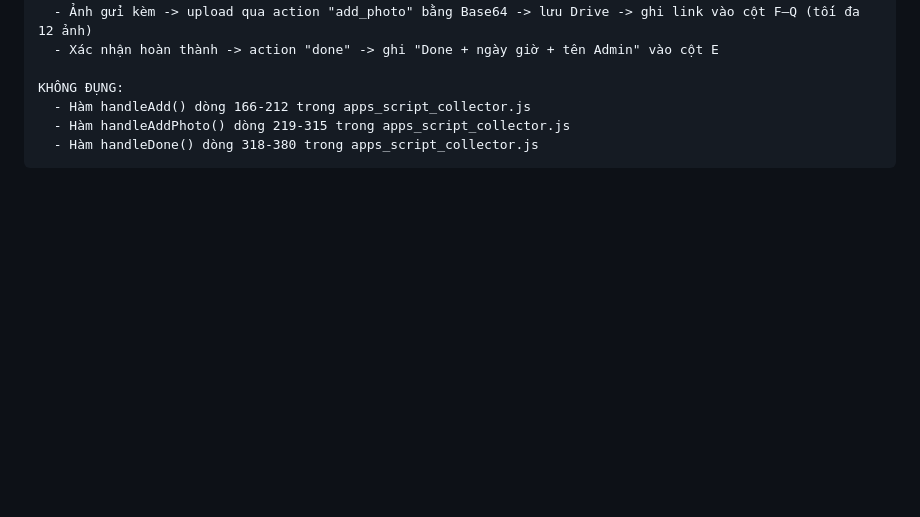
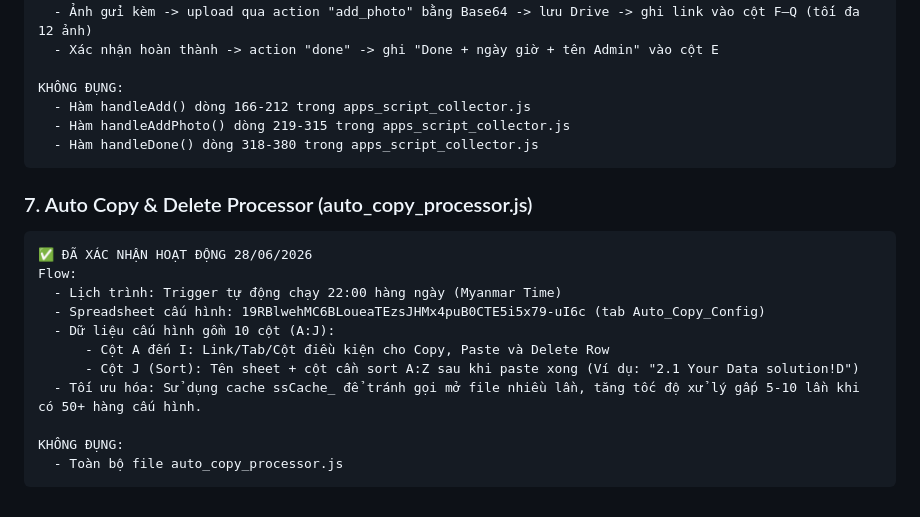
Before and after one commit to MON6879/tni-sitedown-relay, a Markdown page: system_map.md, the part around the change. GitHub-like rendering; blank space fills up the shorter version.

Commit message:
docs: freeze auto_copy_processor.js and clean up formatting

````diff
--- a/system_map.md
+++ b/system_map.md
@@ -731,3 +731,18 @@ KHÔNG ĐỤNG:
   - Hàm handleAddPhoto() dòng 219-315 trong apps_script_collector.js
   - Hàm handleDone() dòng 318-380 trong apps_script_collector.js
 ```
+
+### 7. Auto Copy & Delete Processor (auto_copy_processor.js)
+```
+✅ ĐÃ XÁC NHẬN HOẠT ĐỘNG 28/06/2026
+Flow:
+  - Lịch trình: Trigger tự động chạy 22:00 hàng ngày (Myanmar Time)
+  - Spreadsheet cấu hình: 19RBlwehMC6BLoueaTEzsJHMx4puB0CTE5i5x79-uI6c (tab Auto_Copy_Config)
+  - Dữ liệu cấu hình gồm 10 cột (A:J):
+      - Cột A đến I: Link/Tab/Cột điều kiện cho Copy, Paste và Delete Row
+      - Cột J (Sort): Tên sheet + cột cần sort A:Z sau khi paste xong (Ví dụ: "2.1 Your Data solution!D")
+  - Tối ưu hóa: Sử dụng cache ssCache_ để tránh gọi mở file nhiều lần, tăng tốc độ xử lý gấp 5-10 lần khi có 50+ hàng cấu hình.
+
+KHÔNG ĐỤNG:
+  - Toàn bộ file auto_copy_processor.js
+```
````
